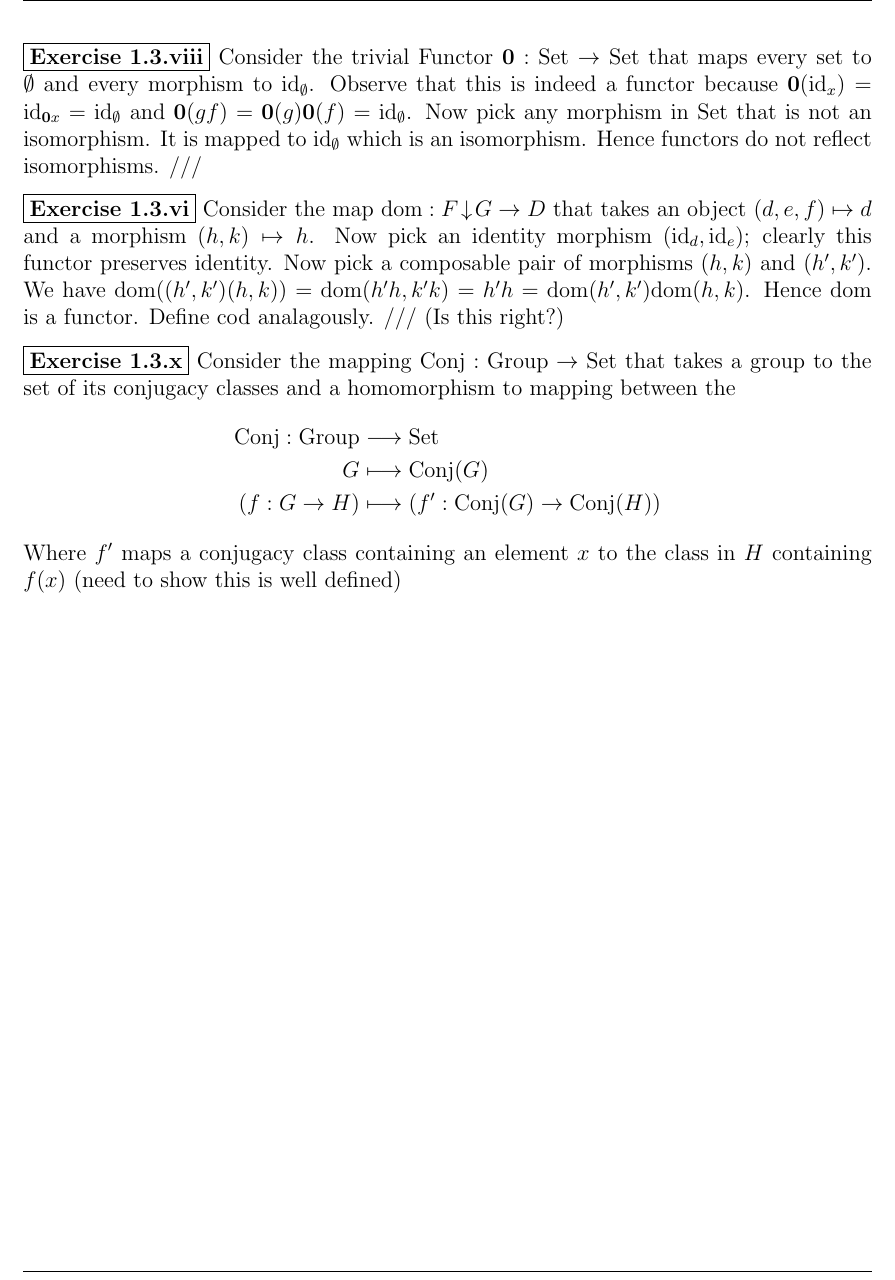
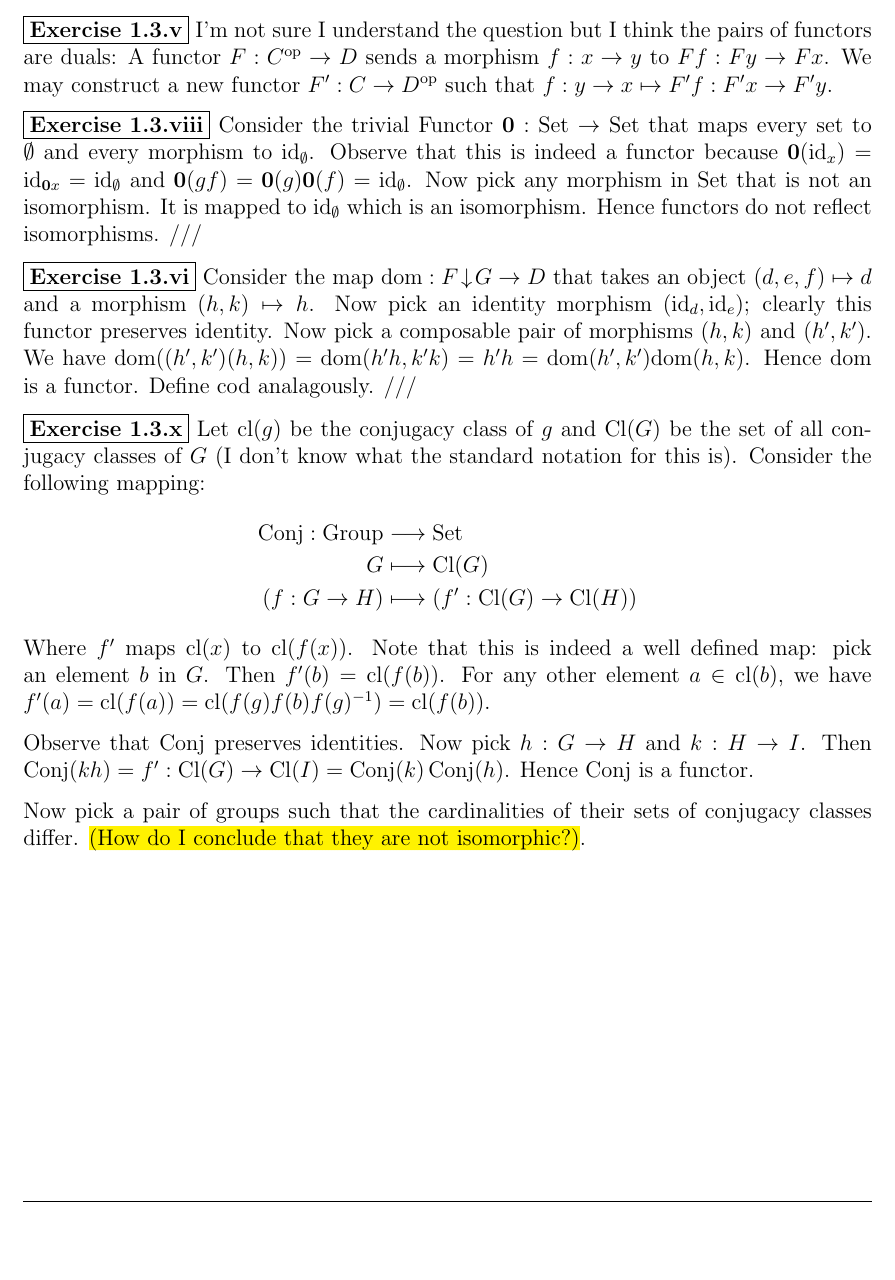
Before and after one commit to isaacvando/MATH4960, a LaTeX problem sheet (Chapter1/Exercises.tex): part of page 3 of 3, cut at the place of the change, the shorter picture padded with empty space. Compiled offline with pdfLaTeX.

Commit message:
state before 1/27 meeting

```diff
--- a/Chapter1/Exercises.tex
+++ b/Chapter1/Exercises.tex
@@ -55,6 +55,8 @@
 \newcommand{\kx}{K[x]}
 \newcommand{\cat}[1]{\upshape{\sffamily{#1}}}
 \newcommand{\commaArrow}{\!\downarrow\!}
+\newcommand{\oper}{\operatorname}
+\newcommand{\op}{\mathrm{op}}
 
 \newcommand\restr[2]{{% we make the whole thing an ordinary symbol
 \left.\kern-\nulldelimiterspace % automatically resize the bar with \right
@@ -151,18 +156,23 @@
 
   \hl{Is this by duality?} ///
 
+  \exercise{1.3.v} I'm not sure I understand the question but I think the pairs of functors are duals: A functor $F : C^{\op} \ra D$ sends a morphism $f : x \ra y$ to $Ff : Fy \ra Fx$. We may construct a new functor $F' : C \ra D^{\op}$ such that $f : y \ra x \mapsto F'f : F'x \ra F'y$.
+
   \exercise{1.3.viii} Consider the trivial Functor $\mathbf{0} : \mathrm{Set} \ra \mathrm{Set}$ that maps every set to $\emptyset$ and every morphism to $\id_\emptyset$. Observe that this is indeed a functor because $\mathbf{0}(\id_x) = \id_{\mathbf 0 x} = \id_\emptyset$ and $\mathbf 0 (gf) = \mathbf 0 (g) \mathbf 0 (f) = \id_\emptyset$. Now pick any morphism in Set that is not an isomorphism. It is mapped to $\id_\emptyset$ which is an isomorphism. Hence functors do not reflect isomorphisms. ///
 
-  \exercise{1.3.vi} Consider the map $\mathrm{dom} : F \commaArrow G \ra D$ that takes an object $(d,e,f) \mapsto d$ and a morphism $(h,k) \mapsto h$. Now pick an identity morphism $(\id_d, \id_e)$; clearly this functor preserves identity. Now pick a composable pair of morphisms $(h,k)$ and $(h',k')$. We have $\mathrm{dom} ((h',k')(h,k))= \mathrm{dom}(h'h,k'k) = h'h = \mathrm{dom}(h',k')\mathrm{dom}(h,k)$. Hence $\mathrm{dom}$ is a functor. Define $\mathrm{cod}$ analagously. /// (Is this right?)
+  \exercise{1.3.vi} Consider the map $\mathrm{dom} : F \commaArrow G \ra D$ that takes an object $(d,e,f) \mapsto d$ and a morphism $(h,k) \mapsto h$. Now pick an identity morphism $(\id_d, \id_e)$; clearly this functor preserves identity. Now pick a composable pair of morphisms $(h,k)$ and $(h',k')$. We have $\mathrm{dom} ((h',k')(h,k))= \mathrm{dom}(h'h,k'k) = h'h = \mathrm{dom}(h',k')\mathrm{dom}(h,k)$. Hence $\mathrm{dom}$ is a functor. Define $\mathrm{cod}$ analagously. ///
 
 
-  \exercise{1.3.x} Consider the mapping $\mathrm{Conj} : \mathrm{Group} \ra \mathrm{Set}$ that takes a group to the set of its conjugacy classes and a homomorphism to mapping between the
+  \exercise{1.3.x} Let $\mathrm{cl}(g)$ be the conjugacy class of $g$ and $\mathrm{Cl}(G)$ be the set of all conjugacy classes of $G$ (I don't know what the standard notation for this is). Consider the following mapping:
   \begin{align*}
     \mathrm{Conj} : \mathrm{Group} &\longrightarrow \mathrm{Set} \\
-    G &\longmapsto \text{Conj}(G) \\
-    (f : G \ra H) &\longmapsto (f': \mathrm{Conj}(G) \ra \mathrm{Conj}(H))
+    G &\longmapsto \text{Cl}(G) \\
+    (f : G \ra H) &\longmapsto (f': \mathrm{Cl}(G) \ra \mathrm{Cl}(H))
   \end{align*}
-  Where $f'$ maps a conjugacy class containing an element $x$ to the class in $H$ containing $f(x)$ (need to show this is well defined)
+  Where $f'$ maps $\mathrm{cl}(x)$ to $\mathrm{cl}(f(x))$. Note that this is indeed a well defined map: pick an element $b$ in $G$. Then $f'(b) = \mathrm{cl}(f(b))$. For any other element $a \in \mathrm{cl}(b)$, we have $f'(a) = \mathrm{cl}(f(a)) = \mathrm{cl}(f(g)f(b)f(g)^{-1}) = \mathrm{cl}(f(b))$.
 
+  Observe that $\oper{Conj}$ preserves identities. Now pick $h : G \ra H$ and $k : H \ra I$. Then $\oper{Conj}(kh) = f' : \oper{Cl}(G) \ra \oper{Cl}(I) = \oper{Conj}(k)\oper{Conj}(h)$. Hence $\oper{Conj}$ is a functor.
+
+  Now pick a pair of groups such that the cardinalities of their sets of conjugacy classes differ. \hl{(How do I conclude that they are not isomorphic?)}.
 
 \end{document}
```
Also changed, not shown: Chapter1/Exercises.pdf, Chapter1/Exercises.tex (7 more changed lines).
